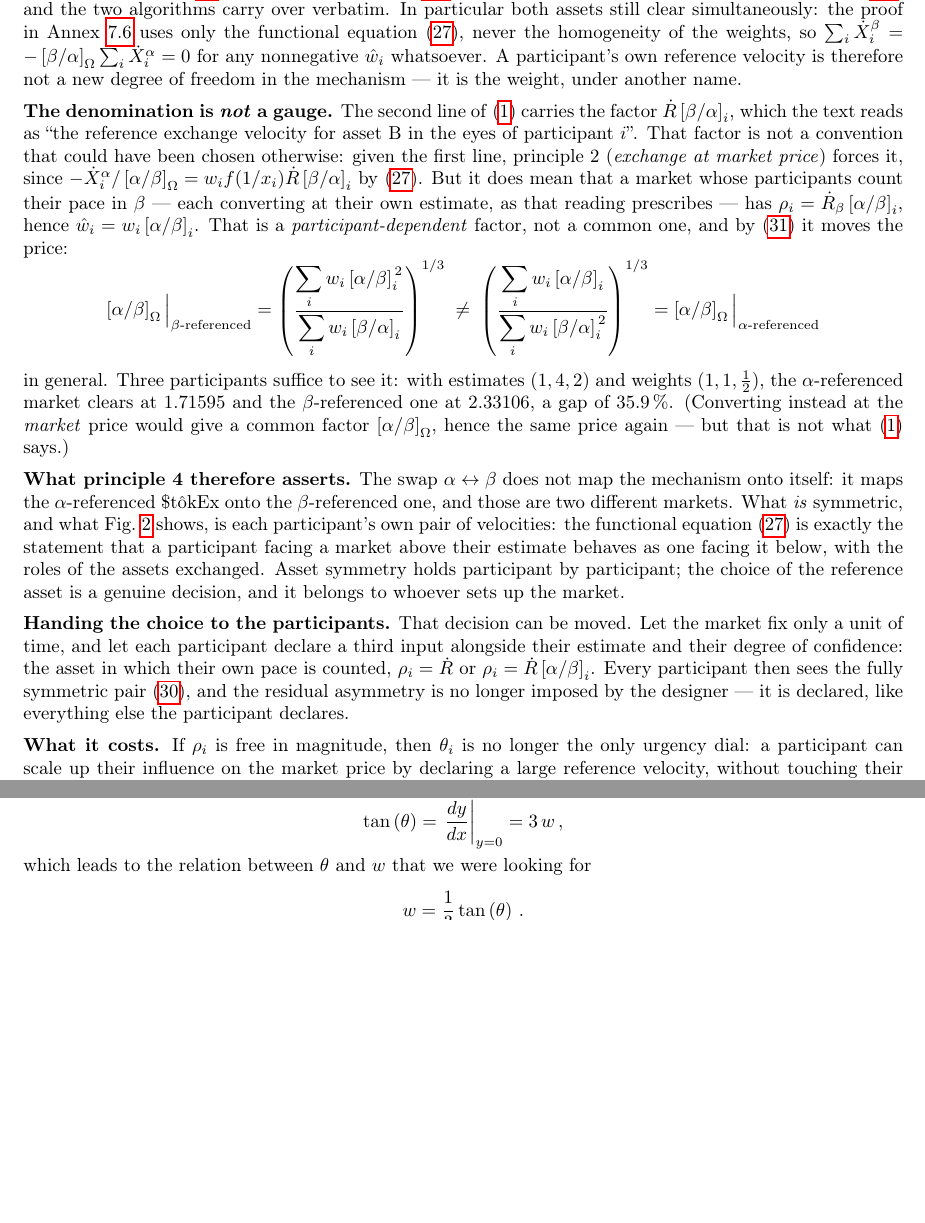
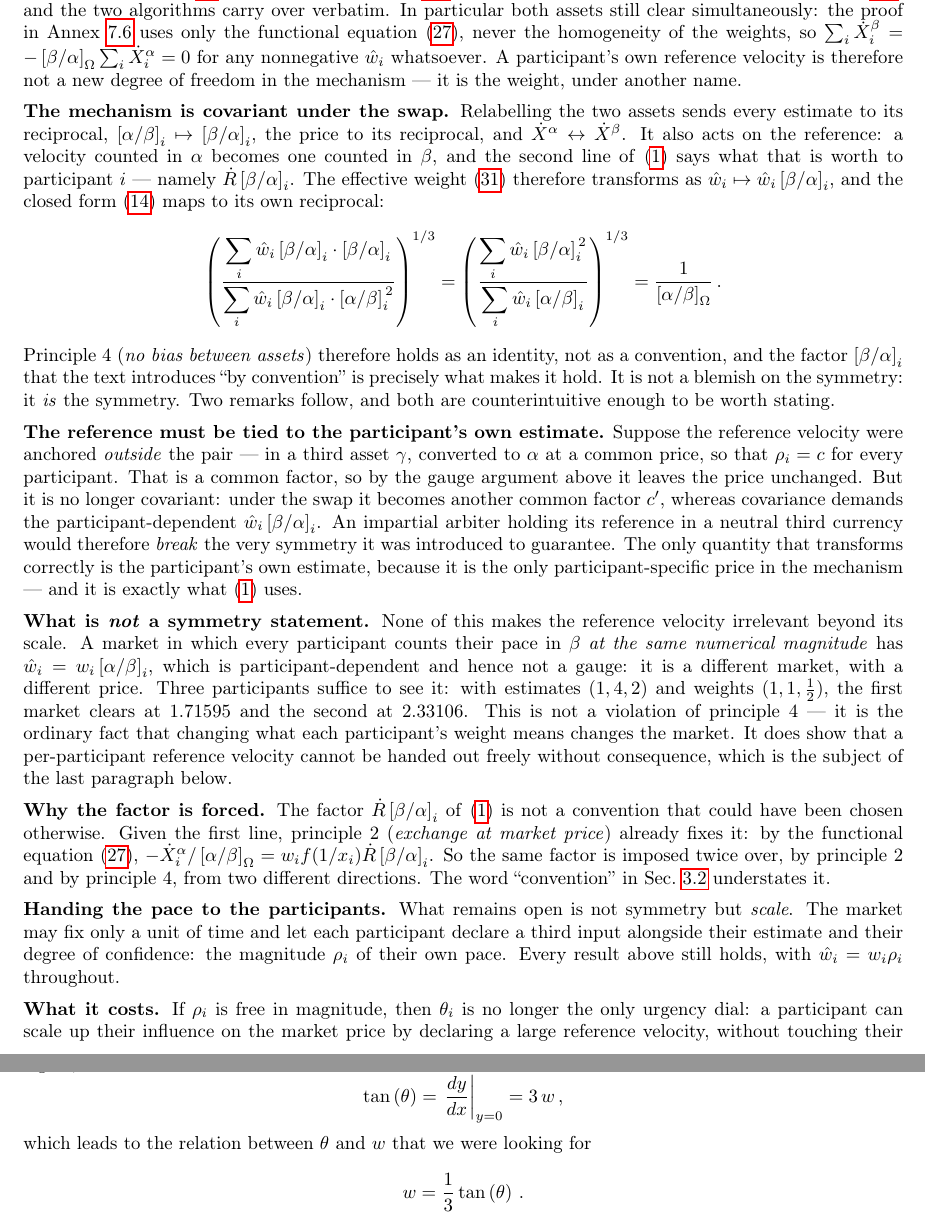
Before and after one commit to MaximeTousignant/miluRepo, a LaTeX document (publications/stokex/stokex_defensive_publication.tex): two parts of pages 24 and 25 of 31 before the commit and two parts of pages 24 and 26 of 31 after it, joined at a grey line, cut so that both start at the same text, the shorter picture padded with empty space. Compiled offline with pdfLaTeX.

Commit message:
StokEx : correction — le mécanisme EST covariant au swap
L'annexe 7.3, telle que je l'ai écrite hier, affirmait le contraire.
C'était faux, et l'erreur est de méthode : j'ai comparé le marché à un
AUTRE marché — celui où chacun compte sa cadence en β à la même
magnitude numérique — et j'ai appelé ça le swap. Le swap ne change pas
le marché, il le renomme.

Fait correctement : les estimations s'inversent, et la référence de i
devient Ṙ[β/α]_i — le facteur même de l'éq. (1) que je trouvais suspect.
Le poids effectif devient ŵ_i/[α/β]_i, et la forme close (14) s'envoie
sur son propre inverse. Vérifié à la précision machine sur quatre
marchés, écart nul.

Donc le principe 4 tient comme identité, pas comme convention, et le
facteur [β/α]_i n'est pas une verrue sur la symétrie : il EST la
symétrie. Il est même imposé deux fois, par le principe 2 et par le
principe 4, depuis deux directions.

Corollaire contre-intuitif, ajouté : ancrer la référence dans une tierce
monnaie γ, convertie à un prix commun, BRISERAIT la symétrie — un
facteur commun ne se transforme pas comme il faut. Seule l'estimation
propre du participant se transforme correctement, parce que c'est le
seul prix propre au participant dans tout le mécanisme.

L'exemple des 35,9 % reste, requalifié : il compare deux marchés
différents, ce qui n'a jamais été un énoncé de symétrie.

31 pages, aucun avertissement. Toujours en boîte jaune.

Co-Authored-By: Claude Opus 5 <noreply@anthropic.com>

```diff
--- a/publications/stokex/stokex_defensive_publication.tex
+++ b/publications/stokex/stokex_defensive_publication.tex
@@ -938,45 +938,61 @@ $\sum_i \dot{X}_i^\beta = -\priceBA_\Omega \sum_i \dot{X}_i^\alpha = 0$ for any
 nonnegative $\hat{w}_i$ whatsoever. A participant's own reference velocity is therefore
 not a new degree of freedom in the mechanism --- it is the weight, under another name.
 
-\textbf{The denomination is \emph{not} a gauge.} The second line of
-\eqref{eqExchangeSymmetry} carries the factor $\dot{R}\priceBA_i$, which the text reads as
-``the reference exchange velocity for asset B in the eyes of participant $i$''. That
-factor is not a convention that could have been chosen otherwise: given the first line,
-principle 2 (\emph{exchange at market price}) forces it, since
-$-\dot{X}^\alpha_i / \priceAB_\Omega = w_i f(1/x_i) \dot{R} \priceBA_i$ by
-\eqref{eqFunctionalEquation}. But it does mean that a market whose participants count
-their pace in $\beta$ --- each converting at their own estimate, as that reading
-prescribes --- has $\rho_i = \dot{R}_\beta \priceAB_i$, hence
-$\hat{w}_i = w_i \priceAB_i$. That is a \emph{participant-dependent} factor, not a common
-one, and by \eqref{eqEffectiveWeight} it moves the price:
+\textbf{The mechanism is covariant under the swap.} Relabelling the two assets sends every
+estimate to its reciprocal, $\priceAB_i \mapsto \priceBA_i$, the price to its reciprocal,
+and $\dot{X}^\alpha \leftrightarrow \dot{X}^\beta$. It also acts on the reference: a
+velocity counted in $\alpha$ becomes one counted in $\beta$, and the second line of
+\eqref{eqExchangeSymmetry} says what that is worth to participant $i$ --- namely
+$\dot{R}\priceBA_i$. The effective weight \eqref{eqEffectiveWeight} therefore transforms as
+$\hat{w}_i \mapsto \hat{w}_i \priceBA_i$, and the closed form \eqref{eqMarketPrice} maps to
+its own reciprocal:
 \begin{equation*}
-    \priceAB_\Omega \Big|_{\beta\text{-referenced}}
-    = \left( \frac{\displaystyle \sum_i w_i \priceAB_i^{\,2}}{\displaystyle \sum_i w_i \priceBA_i} \right)^{1/3}
-    \;\neq\;
-    \left( \frac{\displaystyle \sum_i w_i \priceAB_i}{\displaystyle \sum_i w_i \priceBA_i^{\,2}} \right)^{1/3}
-    = \priceAB_\Omega \Big|_{\alpha\text{-referenced}}
+    \left( \frac{\displaystyle \sum_i \hat{w}_i \priceBA_i \cdot \priceBA_i}
+                {\displaystyle \sum_i \hat{w}_i \priceBA_i \cdot \priceAB_i^{\,2}} \right)^{1/3}
+    = \left( \frac{\displaystyle \sum_i \hat{w}_i \priceBA_i^{\,2}}
+                  {\displaystyle \sum_i \hat{w}_i \priceAB_i} \right)^{1/3}
+    = \frac{1}{\priceAB_\Omega} \,.
 \end{equation*}
-in general. Three participants suffice to see it: with estimates $(1, 4, 2)$ and weights
-$(1, 1, \tfrac12)$, the $\alpha$-referenced market clears at $1.71595$ and the
-$\beta$-referenced one at $2.33106$, a gap of $35.9\,\%$. (Converting instead at the
-\emph{market} price would give a common factor $\priceAB_\Omega$, hence the same price
-again --- but that is not what \eqref{eqExchangeSymmetry} says.)
+Principle 4 (\emph{no bias between assets}) therefore holds as an identity, not as a
+convention, and the factor $\priceBA_i$ that the text introduces ``by convention'' is
+precisely what makes it hold. It is not a blemish on the symmetry: it \emph{is} the
+symmetry. Two remarks follow, and both are counterintuitive enough to be worth stating.
 
-\textbf{What principle 4 therefore asserts.} The swap $\alpha \leftrightarrow \beta$ does
-not map the mechanism onto itself: it maps the $\alpha$-referenced \StokEx{} onto the
-$\beta$-referenced one, and those are two different markets. What \emph{is} symmetric, and
-what Fig.~\ref{figExchangeSymmetry} shows, is each participant's own pair of velocities:
-the functional equation \eqref{eqFunctionalEquation} is exactly the statement that a
-participant facing a market above their estimate behaves as one facing it below, with the
-roles of the assets exchanged. Asset symmetry holds participant by participant; the choice
-of the reference asset is a genuine decision, and it belongs to whoever sets up the market.
+\textbf{The reference must be tied to the participant's own estimate.} Suppose the
+reference velocity were anchored \emph{outside} the pair --- in a third asset $\gamma$,
+converted to $\alpha$ at a common price, so that $\rho_i = c$ for every participant. That
+is a common factor, so by the gauge argument above it leaves the price unchanged. But it is
+no longer covariant: under the swap it becomes another common factor $c'$, whereas
+covariance demands the participant-dependent $\hat{w}_i \priceBA_i$. An impartial arbiter
+holding its reference in a neutral third currency would therefore \emph{break} the very
+symmetry it was introduced to guarantee. The only quantity that transforms correctly is the
+participant's own estimate, because it is the only participant-specific price in the
+mechanism --- and it is exactly what \eqref{eqExchangeSymmetry} uses.
 
-\textbf{Handing the choice to the participants.} That decision can be moved. Let the
-market fix only a unit of time, and let each participant declare a third input alongside
-their estimate and their degree of confidence: the asset in which their own pace is
-counted, $\rho_i = \dot{R}$ or $\rho_i = \dot{R}\priceAB_i$. Every participant then sees
-the fully symmetric pair \eqref{eqOwnReference}, and the residual asymmetry is no longer
-imposed by the designer --- it is declared, like everything else the participant declares.
+\textbf{What is \emph{not} a symmetry statement.} None of this makes the reference velocity
+irrelevant beyond its scale. A market in which every participant counts their pace in
+$\beta$ \emph{at the same numerical magnitude} has $\hat{w}_i = w_i \priceAB_i$, which is
+participant-dependent and hence not a gauge: it is a different market, with a different
+price. Three participants suffice to see it: with estimates $(1, 4, 2)$ and weights
+$(1, 1, \tfrac12)$, the first market clears at $1.71595$ and the second at $2.33106$. This
+is not a violation of principle 4 --- it is the ordinary fact that changing what each
+participant's weight means changes the market. It does show that a per-participant
+reference velocity cannot be handed out freely without consequence, which is the subject of
+the last paragraph below.
+
+\textbf{Why the factor is forced.} The factor $\dot{R}\priceBA_i$ of
+\eqref{eqExchangeSymmetry} is not a convention that could have been chosen otherwise. Given
+the first line, principle 2 (\emph{exchange at market price}) already fixes it: by the
+functional equation \eqref{eqFunctionalEquation},
+$-\dot{X}^\alpha_i / \priceAB_\Omega = w_i f(1/x_i) \dot{R} \priceBA_i$. So the same
+factor is imposed twice over, by principle 2 and by principle 4, from two different
+directions. The word ``convention'' in Sec.~\ref{secMarketPrice} understates it.
+
+\textbf{Handing the pace to the participants.} What remains open is not symmetry but
+\emph{scale}. The market may fix only a unit of time and let each participant declare a
+third input alongside their estimate and their degree of confidence: the magnitude
+$\rho_i$ of their own pace. Every result above still holds, with $\hat{w}_i = w_i \rho_i$
+throughout.
 
 \textbf{What it costs.} If $\rho_i$ is free in magnitude, then $\theta_i$ is no longer the
 only urgency dial: a participant can scale up their influence on the market price by
```
Also changed, not shown: publications/stokex/stokex_defensive_publication.pdf.
